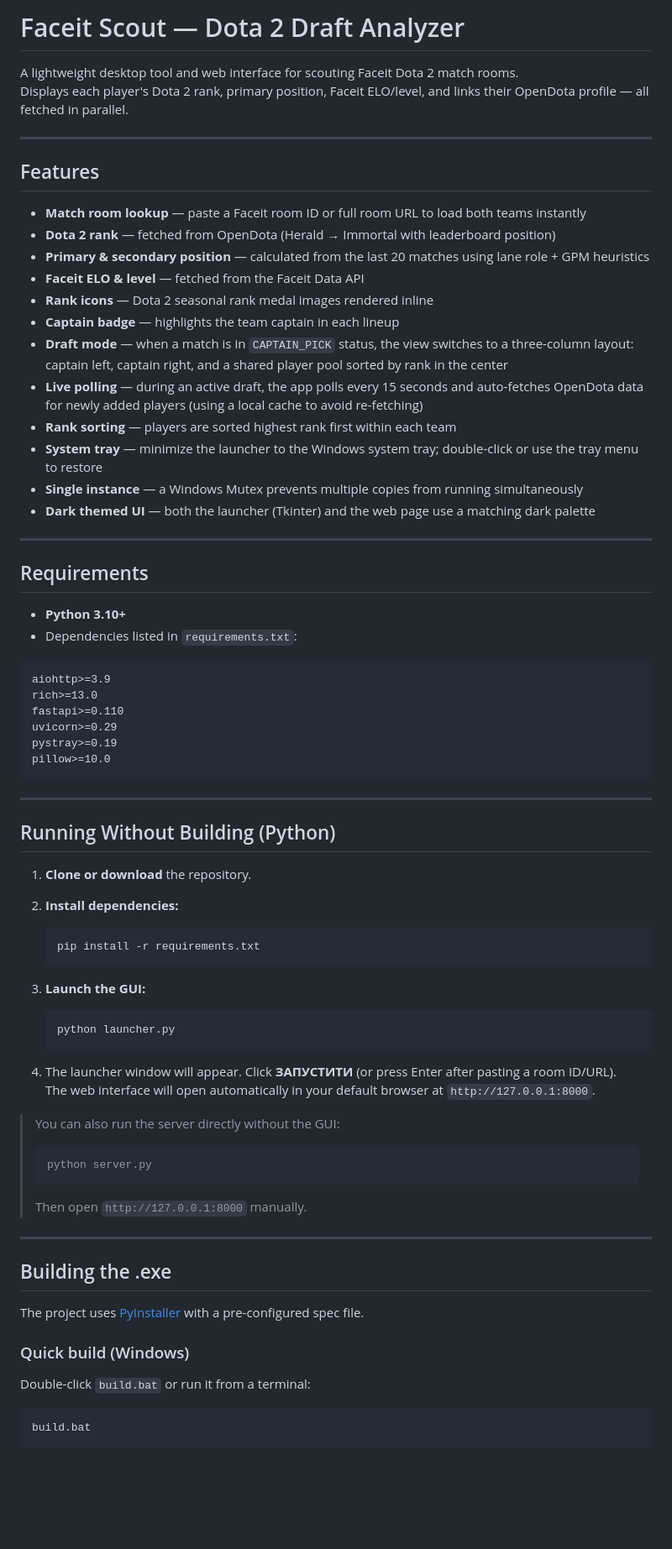
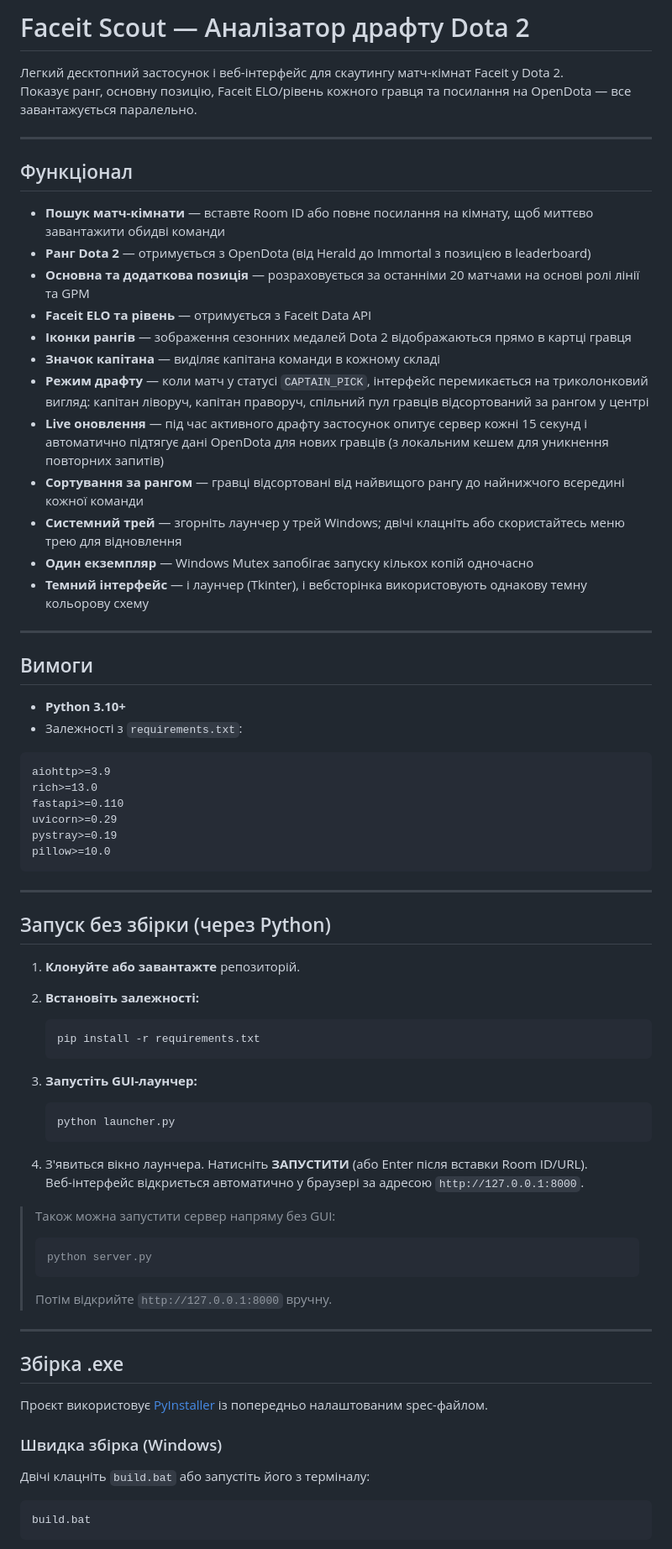
Before and after one commit to Chasil1/faceit-scout, a Markdown page: README.md, the part around one of its changes. Shown at 84% size. GitHub-like rendering; blank space fills up the shorter version.

````diff
--- a/README.md
+++ b/README.md
@@ -1,31 +1,31 @@
-# Faceit Scout — Dota 2 Draft Analyzer
+# Faceit Scout — Аналізатор драфту Dota 2
 
-A lightweight desktop tool and web interface for scouting Faceit Dota 2 match rooms.
-Displays each player's Dota 2 rank, primary position, Faceit ELO/level, and links their OpenDota profile — all fetched in parallel.
+Легкий десктопний застосунок і веб-інтерфейс для скаутингу матч-кімнат Faceit у Dota 2.
+Показує ранг, основну позицію, Faceit ELO/рівень кожного гравця та посилання на OpenDota — все завантажується паралельно.
 
 ---
 
-## Features
+## Функціонал
 
-- **Match room lookup** — paste a Faceit room ID or full room URL to load both teams instantly
-- **Dota 2 rank** — fetched from OpenDota (Herald → Immortal with leaderboard position)
-- **Primary & secondary position** — calculated from the last 20 matches using lane role + GPM heuristics
-- **Faceit ELO & level** — fetched from the Faceit Data API
-- **Rank icons** — Dota 2 seasonal rank medal images rendered inline
-- **Captain badge** — highlights the team captain in each lineup
-- **Draft mode** — when a match is in `CAPTAIN_PICK` status, the view switches to a three-column layout: captain left, captain right, and a shared player pool sorted by rank in the center
-- **Live polling** — during an active draft, the app polls every 15 seconds and auto-fetches OpenDota data for newly added players (using a local cache to avoid re-fetching)
-- **Rank sorting** — players are sorted highest rank first within each team
-- **System tray** — minimize the launcher to the Windows system tray; double-click or use the tray menu to restore
-- **Single instance** — a Windows Mutex prevents multiple copies from running simultaneously
-- **Dark themed UI** — both the launcher (Tkinter) and the web page use a matching dark palette
+- **Пошук матч-кімнати** — вставте Room ID або повне посилання на кімнату, щоб миттєво завантажити обидві команди
+- **Ранг Dota 2** — отримується з OpenDota (від Herald до Immortal з позицією в leaderboard)
+- **Основна та додаткова позиція** — розраховується за останніми 20 матчами на основі ролі лінії та GPM
+- **Faceit ELO та рівень** — отримується з Faceit Data API
+- **Іконки рангів** — зображення сезонних медалей Dota 2 відображаються прямо в картці гравця
+- **Значок капітана** — виділяє капітана команди в кожному складі
+- **Режим драфту** — коли матч у статусі `CAPTAIN_PICK`, інтерфейс перемикається на триколонковий вигляд: капітан ліворуч, капітан праворуч, спільний пул гравців відсортований за рангом у центрі
+- **Live оновлення** — під час активного драфту застосунок опитує сервер кожні 15 секунд і автоматично підтягує дані OpenDota для нових гравців (з локальним кешем для уникнення повторних запитів)
+- **Сортування за рангом** — гравці відсортовані від найвищого рангу до найнижчого всередині кожної команди
+- **Системний трей** — згорніть лаунчер у трей Windows; двічі клацніть або скористайтесь меню трею для відновлення
+- **Один екземпляр** — Windows Mutex запобігає запуску кількох копій одночасно
+- **Темний інтерфейс** — і лаунчер (Tkinter), і вебсторінка використовують однакову темну кольорову схему
 
 ---
 
-## Requirements
+## Вимоги
 
 - **Python 3.10+**
-- Dependencies listed in `requirements.txt`:
+- Залежності з `requirements.txt`:
 
 ```
 aiohttp>=3.9
@@ -38,38 +38,38 @@ pillow>=10.0
 
 ---
 
-## Running Without Building (Python)
+## Запуск без збірки (через Python)
 
-1. **Clone or download** the repository.
+1. **Клонуйте або завантажте** репозиторій.
 
-2. **Install dependencies:**
+2. **Встановіть залежності:**
    ```bash
    pip install -r requirements.txt
    ```
 
-3. **Launch the GUI:**
+3. **Запустіть GUI-лаунчер:**
    ```bash
    python launcher.py
    ```
 
-4. The launcher window will appear. Click **ЗАПУСТИТИ** (or press Enter after pasting a room ID/URL).
-   The web interface will open automatically in your default browser at `http://127.0.0.1:8000`.
+4. З'явиться вікно лаунчера. Натисніть **ЗАПУСТИТИ** (або Enter після вставки Room ID/URL).
+   Веб-інтерфейс відкриється автоматично у браузері за адресою `http://127.0.0.1:8000`.
 
-> You can also run the server directly without the GUI:
+> Також можна запустити сервер напряму без GUI:
 > ```bash
 > python server.py
 > ```
-> Then open `http://127.0.0.1:8000` manually.
+> Потім відкрийте `http://127.0.0.1:8000` вручну.
 
 ---
 
-## Building the .exe
+## Збірка .exe
 
-The project uses [PyInstaller](https://pyinstaller.org/) with a pre-configured spec file.
+Проєкт використовує [PyInstaller](https://pyinstaller.org/) із попередньо налаштованим spec-файлом.
 
-### Quick build (Windows)
+### Швидка збірка (Windows)
 
-Double-click `build.bat` or run it from a terminal:
+Двічі клацніть `build.bat` або запустіть його з терміналу:
 
 ```bat
 build.bat
````
Also changed, not shown: other parts of README.md (+33 -33 lines).
